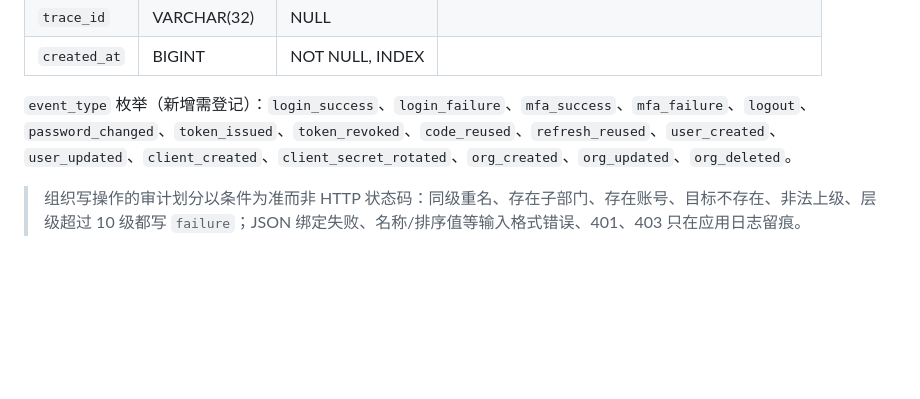
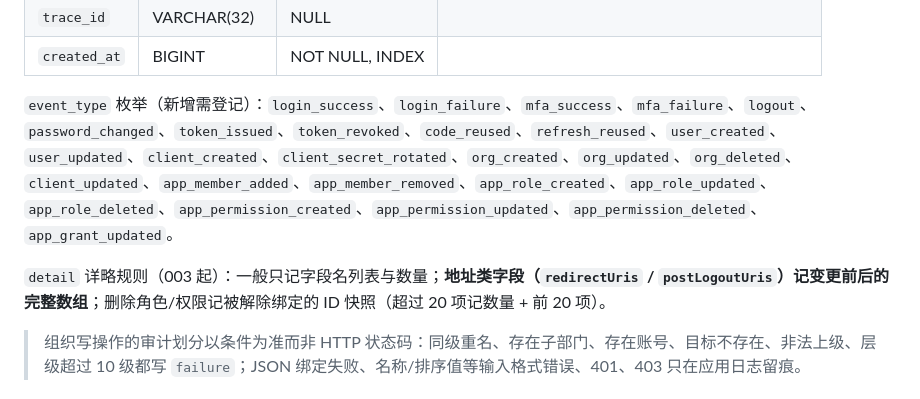
Before and after one commit to PactStart/omino-sso, a Markdown page: AGENTS.md, the part around one of its changes. Drawn GitHub-style; blank space fills up the shorter version.

```diff
--- a/AGENTS.md
+++ b/AGENTS.md
@@ -746,7 +763,9 @@ omino-sso/
 | `trace_id` | VARCHAR(32) | NULL | |
 | `created_at` | BIGINT | NOT NULL, INDEX | |
 
-`event_type` 枚举（新增需登记）：`login_success`、`login_failure`、`mfa_success`、`mfa_failure`、`logout`、`password_changed`、`token_issued`、`token_revoked`、`code_reused`、`refresh_reused`、`user_created`、`user_updated`、`client_created`、`client_secret_rotated`、`org_created`、`org_updated`、`org_deleted`。
+`event_type` 枚举（新增需登记）：`login_success`、`login_failure`、`mfa_success`、`mfa_failure`、`logout`、`password_changed`、`token_issued`、`token_revoked`、`code_reused`、`refresh_reused`、`user_created`、`user_updated`、`client_created`、`client_secret_rotated`、`org_created`、`org_updated`、`org_deleted`、`client_updated`、`app_member_added`、`app_member_removed`、`app_role_created`、`app_role_updated`、`app_role_deleted`、`app_permission_created`、`app_permission_updated`、`app_permission_deleted`、`app_grant_updated`。
+
+`detail` 详略规则（003 起）：一般只记字段名列表与数量；**地址类字段（`redirectUris` / `postLogoutUris`）记变更前后的完整数组**；删除角色/权限记被解除绑定的 ID 快照（超过 20 项记数量 + 前 20 项）。
 
 > 组织写操作的审计划分以条件为准而非 HTTP 状态码：同级重名、存在子部门、存在账号、目标不存在、非法上级、层级超过 10 级都写 `failure`；JSON 绑定失败、名称/排序值等输入格式错误、401、403 只在应用日志留痕。
 
```
Also changed, not shown: other parts of AGENTS.md (+31 -1 lines).
